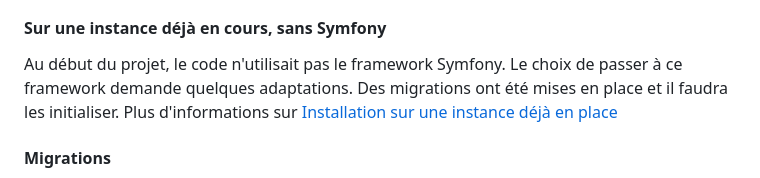
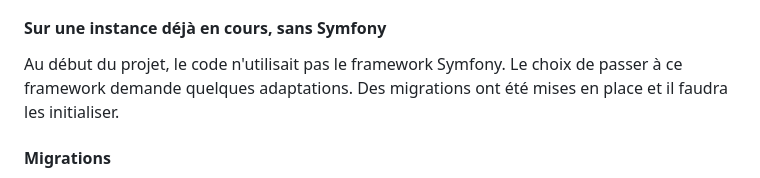
Before and after one commit to Asso-Declic/eco-clic, a Markdown page: README.md, the part around the change. Drawn GitHub-style.

```diff
--- a/README.md
+++ b/README.md
@@ -71,7 +71,7 @@ Il n'est pas nécessaire de créer la base de donnée vous même au préalable.
 
 #### Sur une instance déjà en cours, sans Symfony
 
-Au début du projet, le code n'utilisait pas le framework Symfony. Le choix de passer à ce framework demande quelques adaptations. Des migrations ont été mises en place et il faudra les initialiser. Plus d'informations sur [Installation sur une instance déjà en place](Installation%20sur%20une%20instance%20déjà%20en%20place.md)
+Au début du projet, le code n'utilisait pas le framework Symfony. Le choix de passer à ce framework demande quelques adaptations. Des migrations ont été mises en place et il faudra les initialiser.
 
 #### Migrations
 
```
